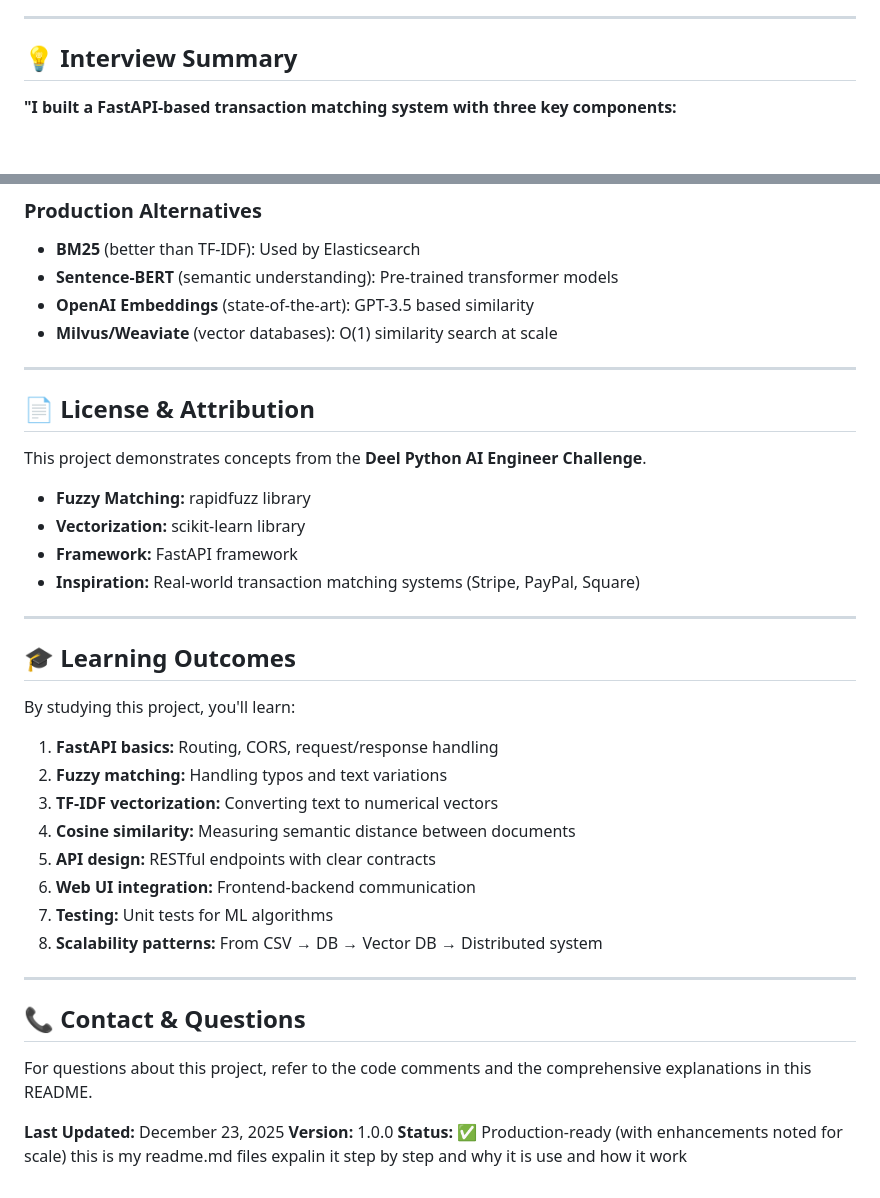
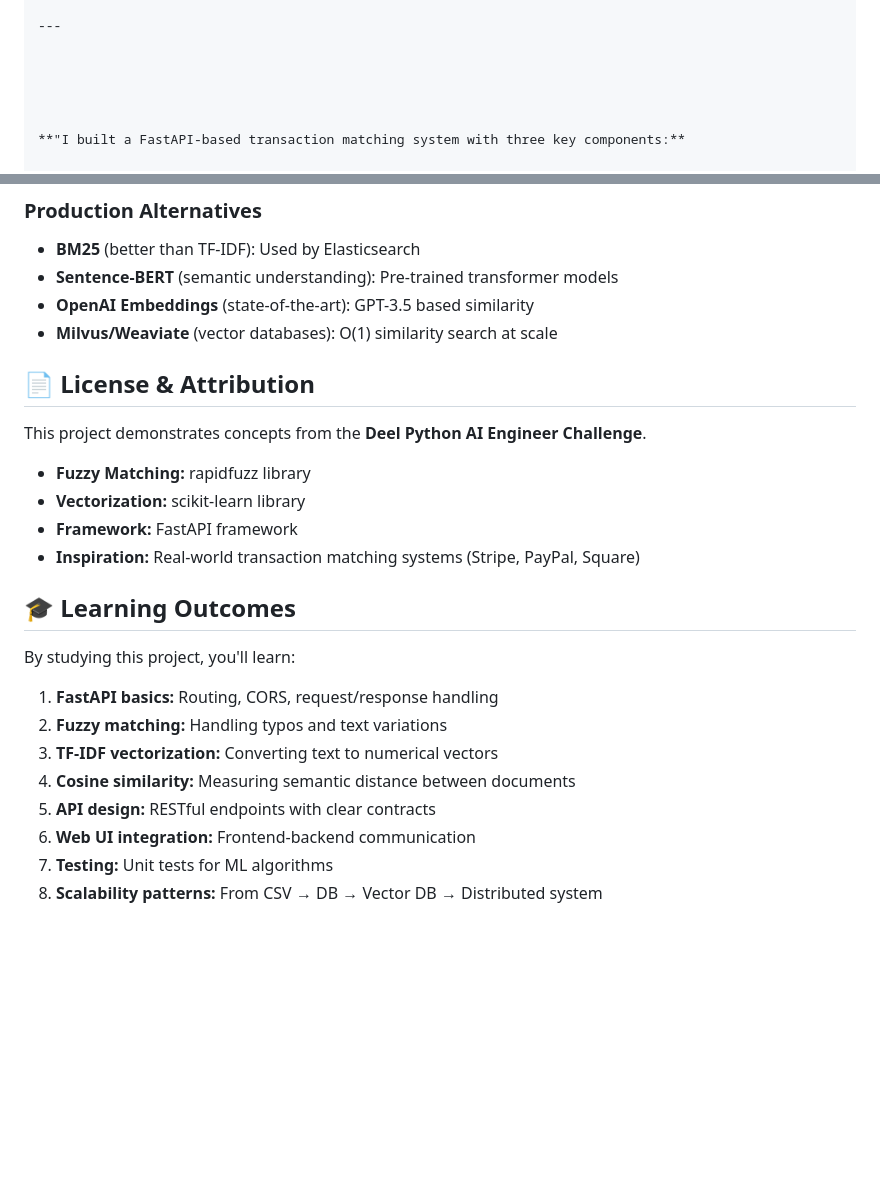
Before and after one commit to sayalichavhan1311/Neblify_task1, a Markdown page: README.md, 2 parts joined by grey strips. Rendered like a GitHub page; blank space fills up the shorter version.

```diff
--- a/README.md
+++ b/README.md
@@ -515,7 +405,7 @@ Space: O(t × d)  where d = embedding dimension (384)
 ---
 
 
-## 💡 Interview Summary
+
 
 
 **"I built a FastAPI-based transaction matching system with three key components:**
@@ -816,32 +706,14 @@ RAZbbmLX,John Smith payment received
 - **Sentence-BERT** (semantic understanding): Pre-trained transformer models
 - **OpenAI Embeddings** (state-of-the-art): GPT-3.5 based similarity
 - **Milvus/Weaviate** (vector databases): O(1) similarity search at scale
-
-
----
-
-
 ## 📄 License & Attribution
-
-
 This project demonstrates concepts from the **Deel Python AI Engineer Challenge**.
-
-
 - **Fuzzy Matching:** rapidfuzz library
 - **Vectorization:** scikit-learn library
 - **Framework:** FastAPI framework
 - **Inspiration:** Real-world transaction matching systems (Stripe, PayPal, Square)
-
-
----
-
-
 ## 🎓 Learning Outcomes
-
-
 By studying this project, you'll learn:
-
-
 1. **FastAPI basics:** Routing, CORS, request/response handling
 2. **Fuzzy matching:** Handling typos and text variations
 3. **TF-IDF vectorization:** Converting text to numerical vectors
@@ -850,17 +722,3 @@ By studying this project, you'll learn:
 6. **Web UI integration:** Frontend-backend communication
 7. **Testing:** Unit tests for ML algorithms
 8. **Scalability patterns:** From CSV → DB → Vector DB → Distributed system
-
-
----
-
-
-## 📞 Contact & Questions
-
-
-For questions about this project, refer to the code comments and the comprehensive explanations in this README.
-
-
-**Last Updated:** December 23, 2025
-**Version:** 1.0.0
-**Status:** ✅ Production-ready (with enhancements noted for scale) this is my readme.md files expalin it step by step and why it is use and how it work
```
Also changed, not shown: other parts of README.md (+3 -113 lines).
